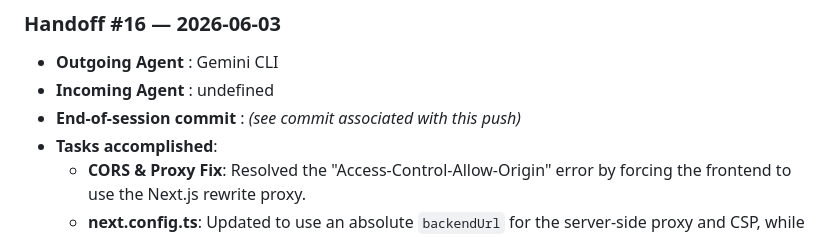
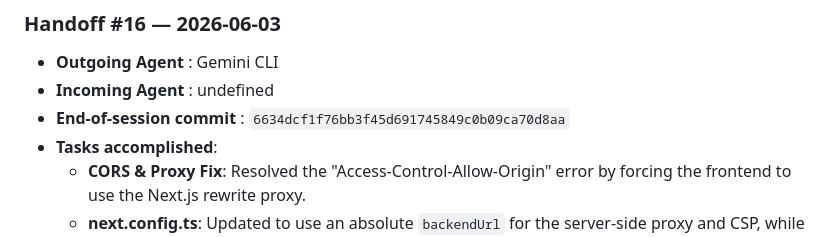
Before and after one commit to skrylexx/BreachRadar, a Markdown page: AI_AGENT_GUIDE.md, the part around the change. Rendered like a GitHub page.

Commit message:
docs: finalize CORS fix handoff SHA

```diff
--- a/AI_AGENT_GUIDE.md
+++ b/AI_AGENT_GUIDE.md
@@ -285,7 +285,7 @@ Any change made must be documented **immediately** in ROADMAP.md according to th
 
 - **Outgoing Agent**           : Gemini CLI
 - **Incoming Agent**           : undefined
-- **End-of-session commit**    : *(see commit associated with this push)*
+- **End-of-session commit**    : `6634dcf1f76bb3f45d691745849c0b09ca70d8aa`
 - **Tasks accomplished**:
   - **CORS & Proxy Fix**: Resolved the "Access-Control-Allow-Origin" error by forcing the frontend to use the Next.js rewrite proxy.
   - **next.config.ts**: Updated to use an absolute `backendUrl` for the server-side proxy and CSP, while exposing an empty `NEXT_PUBLIC_API_URL` to the client to ensure relative paths are used.
```
